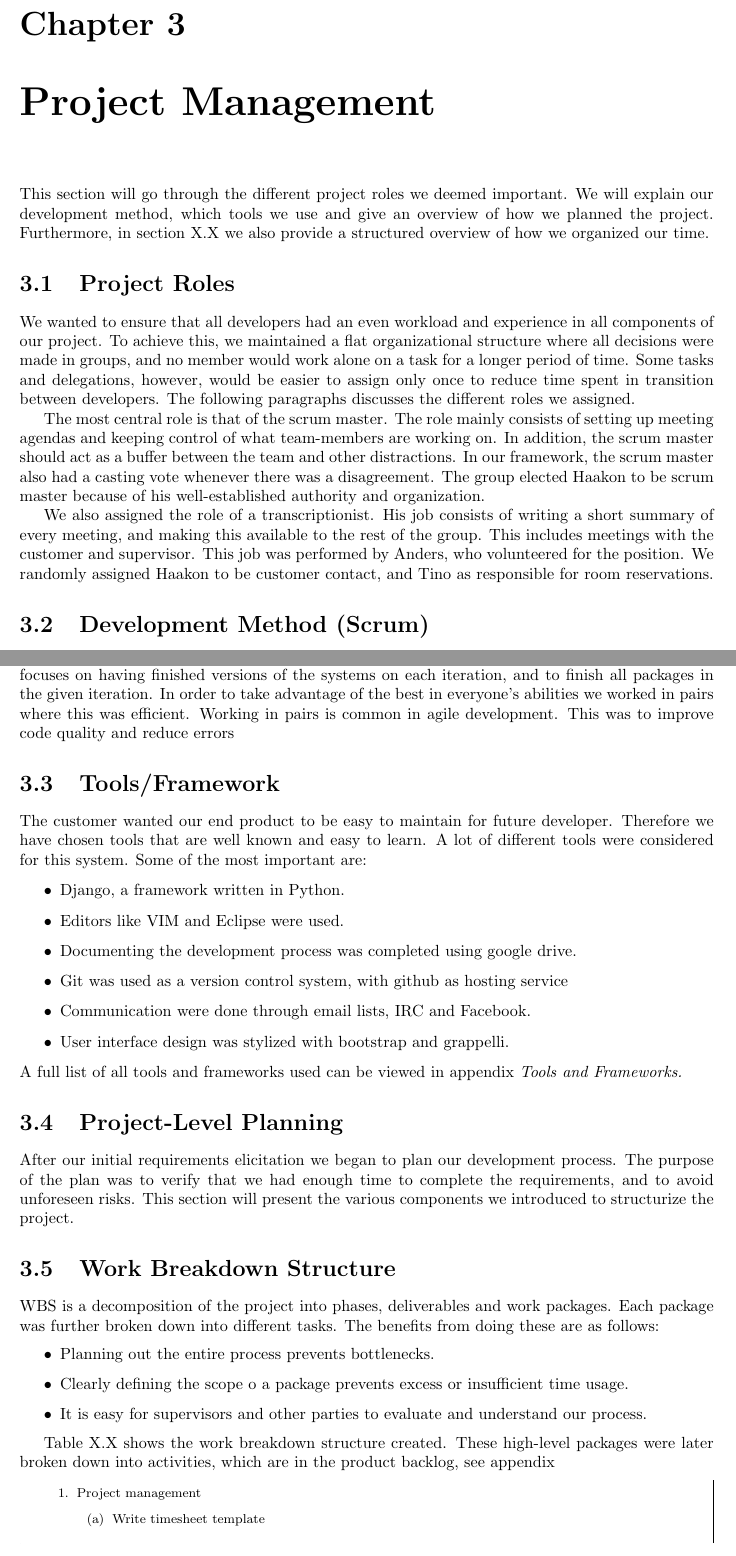
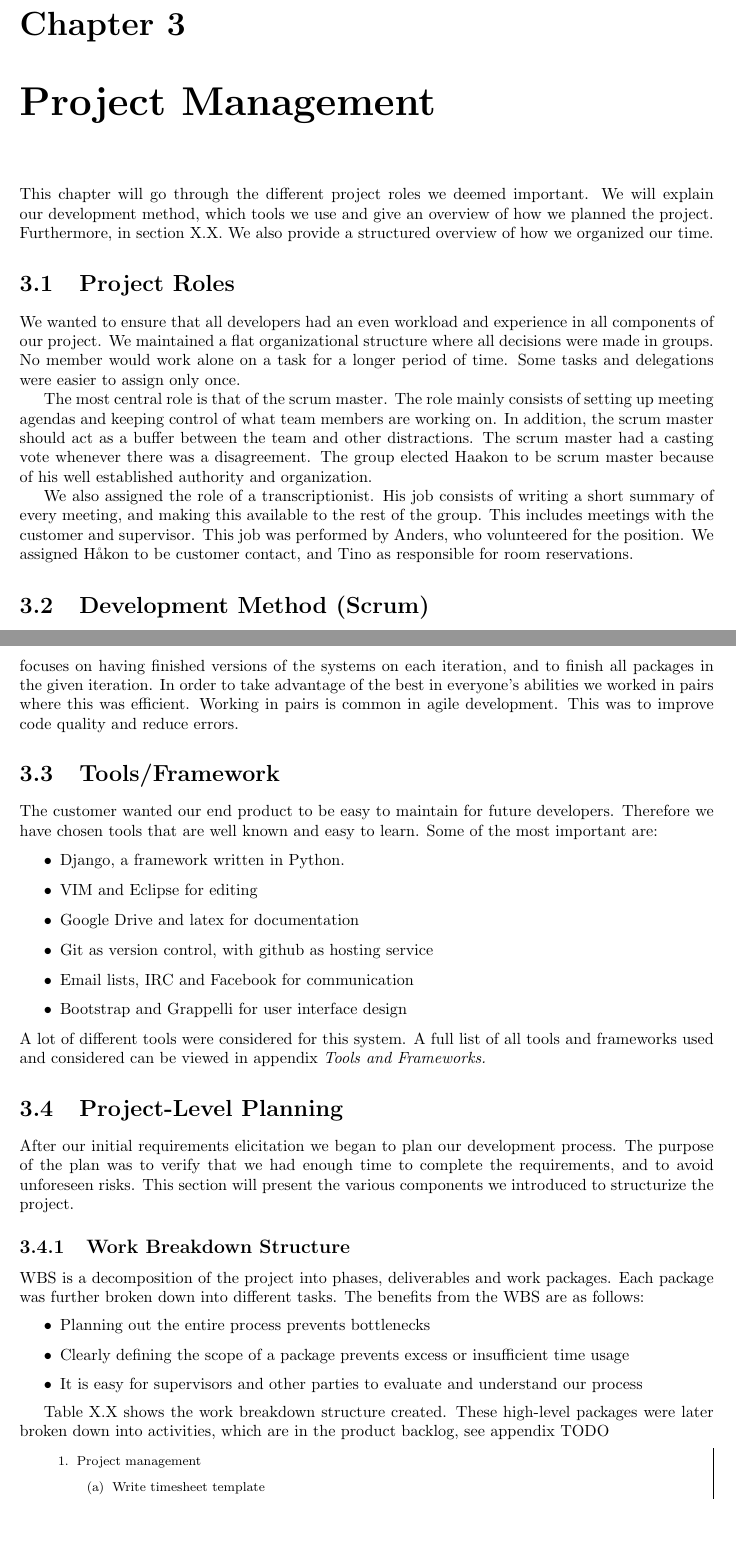
Before and after one commit to andsild/IT2901Rapport, a LaTeX thesis (report/report.tex, which reads report/src/03.Projectmanagement.tex): two parts of pages 17 and 18 of 112, joined at a grey line, cut so that both start at the same text, the shorter picture padded with empty space. Compiled offline with pdfLaTeX.

Commit message:
gramatical fixes

```diff
--- a/report/src/03.Projectmanagement.tex
+++ b/report/src/03.Projectmanagement.tex
@@ -1,32 +1,29 @@
 \chapter{Project Management}
-This section will go through the different project roles we deemed
+This chapter will go through the different project roles we deemed
 important. We will explain our development method, which tools we use
 and give an overview of how we planned the project. Furthermore, in
-section X.X we also provide a structured overview of how we organized
+section X.X. We also provide a structured overview of how we organized
 our time.
 
 \section{Project Roles}
 We wanted to ensure that all developers had an even workload and
-experience in all components of our project. To achieve this, we
+experience in all components of our project. We
 maintained a flat organizational structure where all decisions were
-made in groups, and no member would work alone on a task for a longer
-period of time. Some tasks and delegations, however, would be easier to
-assign only once to reduce time spent in transition between developers.
-The following paragraphs discusses the different roles we assigned.
+made in groups. No member would work alone on a task for a longer
+period of time. Some tasks and delegations were easier to assign only once.
 
 The most central role is that of the scrum master. The role mainly
 consists of setting up meeting agendas and keeping control of what
-team-members are working on. In addition, the scrum master should act
-as a buffer between the team and other distractions. In our framework,
-the scrum master also had a casting vote whenever there was a
-disagreement. The group elected Haakon to be scrum master because of
-his well-established authority and organization.
+team members are working on. In addition, the scrum master should act
+as a buffer between the team and other distractions. The scrum master had a
+casting vote whenever there was a disagreement. The group elected Haakon to be
+scrum master because of his well established authority and organization.
 
 We also assigned the role of a transcriptionist. His job consists of
 writing a short summary of every meeting, and making this available to
 the rest of the group. This includes meetings with the customer and
 supervisor. This job was performed by Anders, who volunteered for the
-position. We randomly assigned Haakon to be customer contact, and
+position. We assigned Håkon to be customer contact, and
 Tino as responsible for room reservations.
 
 \section{Development Method (Scrum)}
@@ -46,26 +43,25 @@ and to finish all packages in the given iteration.
 In order to take advantage of the best in everyone's
 abilities we worked in pairs where this was efficient. Working in pairs
 is common in agile development. This was to improve code quality and
-reduce errors
+reduce errors.
 %\footnote{[Page 2}
 %href{http://www.cs.pomona.edu/classes/cs121/supp/williams\_prpgm.pdf}{http}
 
 \section{Tools/Framework}
 The customer wanted our end product to be easy to maintain for future
-developer. Therefore we have chosen tools that are well known and easy
-to learn. A lot of different tools were considered for this system. Some of the
-most important are:
+developers. Therefore we have chosen tools that are well known and easy
+to learn. Some of the most important are:
 
 \begin{itemize}
     \item Django, a framework written in Python.
-    \item Editors like VIM and Eclipse were used.
-    \item Documenting the development process was completed using google drive.
-    \item Git was used as a version control system, with github as hosting
-        service
-    \item Communication were done through email lists, IRC and Facebook.
-    \item User interface design was stylized with bootstrap and grappelli.
+    \item VIM and Eclipse for editing
+    \item Google Drive and latex for documentation
+    \item Git as version control, with github as hosting service
+    \item Email lists, IRC and Facebook for communication
+    \item Bootstrap and Grappelli for user interface design
 \end{itemize}
-A full list of all tools and frameworks used can be viewed in appendix
+A lot of different tools were considered for this system. A full list of all
+tools and frameworks used and considered can be viewed in appendix
 \textit{Tools and Frameworks.}
 
 \section{Project-Level Planning}
@@ -75,21 +71,21 @@ enough time to complete the requirements, and to avoid unforeseen
 risks. This section will present the various components we introduced
 to structurize the project.
 
-\section{Work Breakdown Structure}
+\subsection{Work Breakdown Structure}
 WBS is a decomposition of the project into phases, deliverables and work
 packages. Each package was further broken down into different tasks.
-The benefits from doing these are as follows:
+The benefits from the WBS are as follows:
 \begin{itemize}
-    \item Planning out the entire process prevents bottlenecks.
-    \item Clearly defining the scope o a package prevents excess or insufficient
-        time usage.
+    \item Planning out the entire process prevents bottlenecks
+    \item Clearly defining the scope of a package prevents excess or
+        insufficient time usage
     \item It is easy for supervisors and other parties to evaluate and
-        understand our process.
+        understand our process
 \end{itemize}
 
 Table X.X shows the work breakdown structure created. These high-level
 packages were later broken down into activities, which are in the
-product backlog, see appendix
+product backlog, see appendix TODO
 
     \begingroup
     \fontsize{8pt}{5pt}\selectfont
```
Also changed, not shown: report/src/03.Projectmanagement.tex (43 more changed lines), 2 other files.
